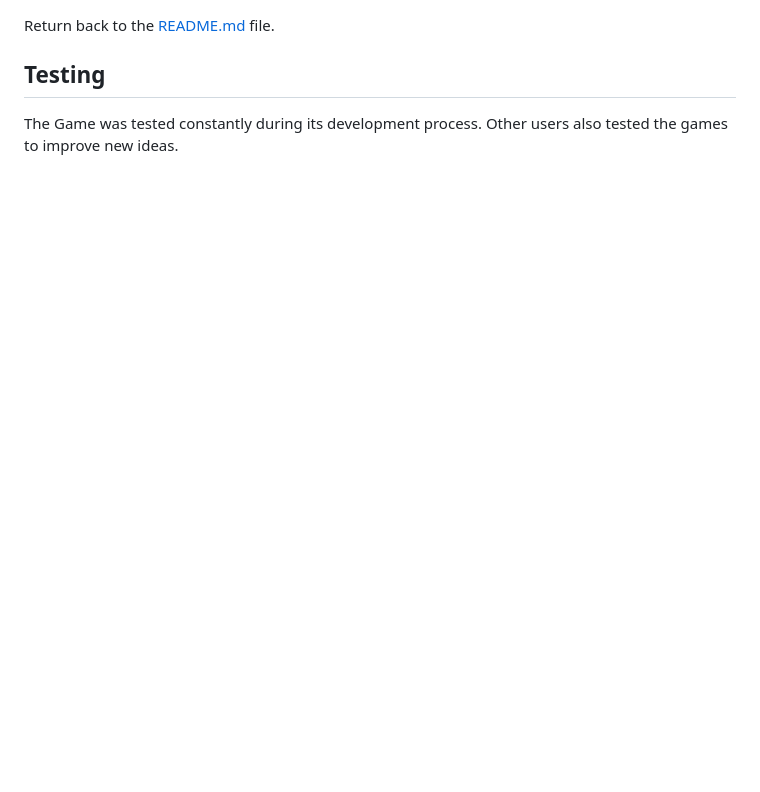
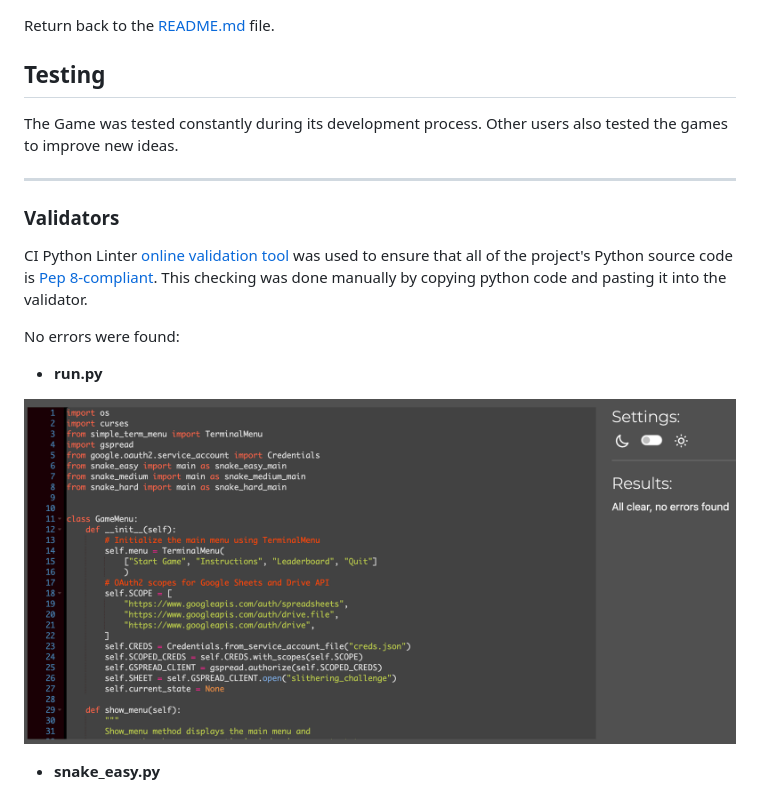
Before and after one commit to JIBINJJOHNY/project-3, a Markdown page: TESTING.md, the part around the change printed below. Drawn GitHub-style; pictures changed too: documents/run_validation.png (added); blank space fills up the shorter version.

```diff
--- a/TESTING.md
+++ b/TESTING.md
@@ -4,3 +4,18 @@ Return back to the [README.md](README.md) file.
 
 The Game was tested constantly during its development process.
 Other users also tested the games to improve new ideas.
+
+---
+### Validators
+
+CI Python Linter [online validation tool](https://pep8ci.herokuapp.com/) was used to ensure that all of the project's Python source code is [Pep 8-compliant](https://legacy.python.org/dev/peps/pep-0008/). This checking was done manually by copying python code and pasting it into the validator.
+
+No errors were found:
+
+
+- **run.py**
+
+![Python Validator](./documents/run_validation.png)
+
+- **snake_easy.py**
+
```
Also changed, not shown: other parts of TESTING.md (+9 -1 lines), README.md (+5 -2 lines), documents/easy_validation.png (added), documents/hard_validation.png (added), documents/medium_validation.png (added), 4 other files.
